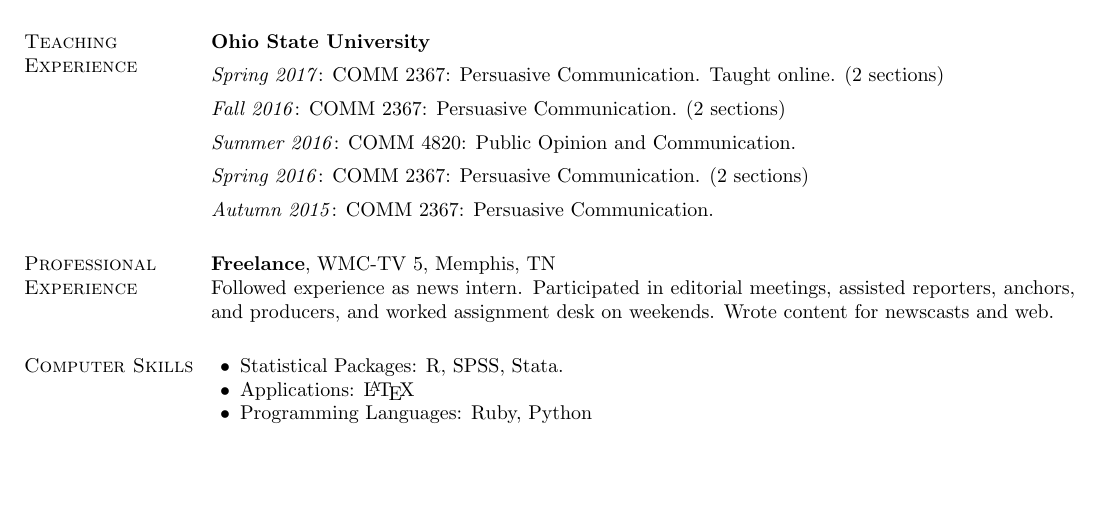
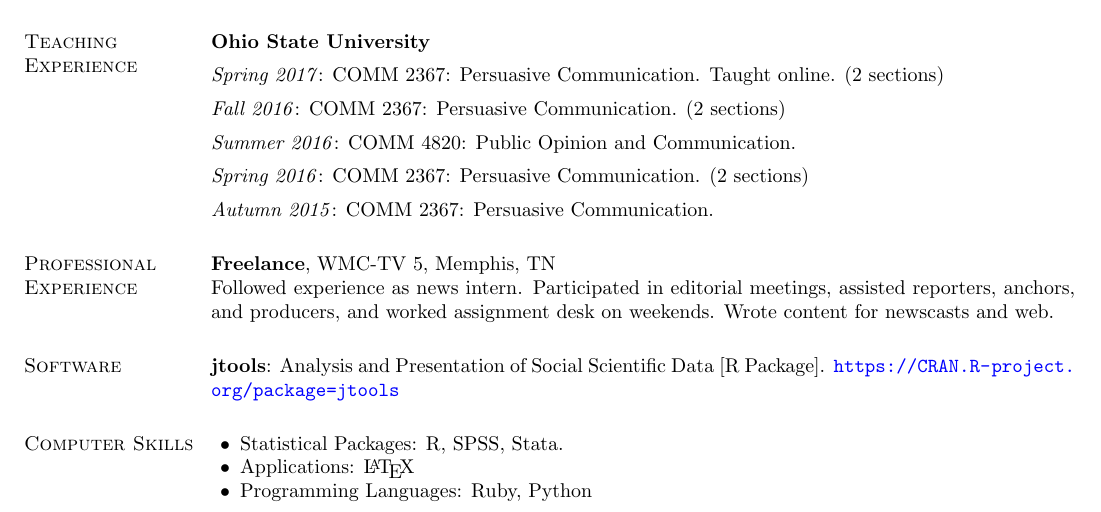
Before and after one commit to jacob-long/cv, a LaTeX CV (cvinprogress.tex): part of page 2 of 2, cut so that both start at the same text, the shorter picture padded with empty space. Compiled offline with pdfLaTeX.

Commit message:
Add jtools, software section

```diff
--- a/cvinprogress.tex
+++ b/cvinprogress.tex
@@ -210,6 +210,10 @@
 
 % \vspace{-.3cm}
 
+\section{\sc Software}
+
+\textbf{jtools}: Analysis and Presentation of Social Scientific Data [R Package]. \url{https://CRAN.R-project.org/package=jtools}
+
 \section{\sc Computer Skills}
 \begin{list2}
 \item Statistical Packages:  R, SPSS, Stata.
```
Also changed, not shown: cvinprogress.pdf.
